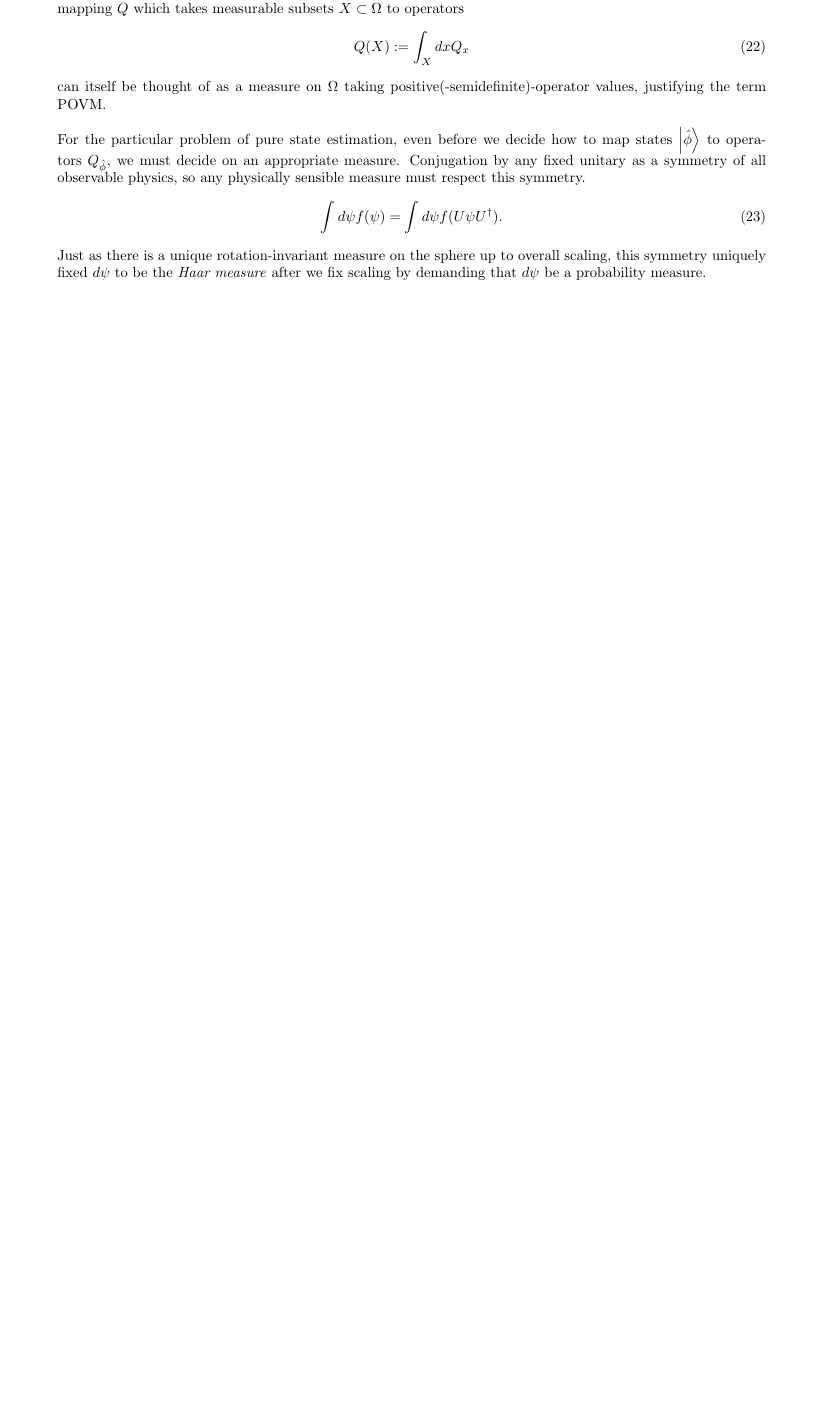
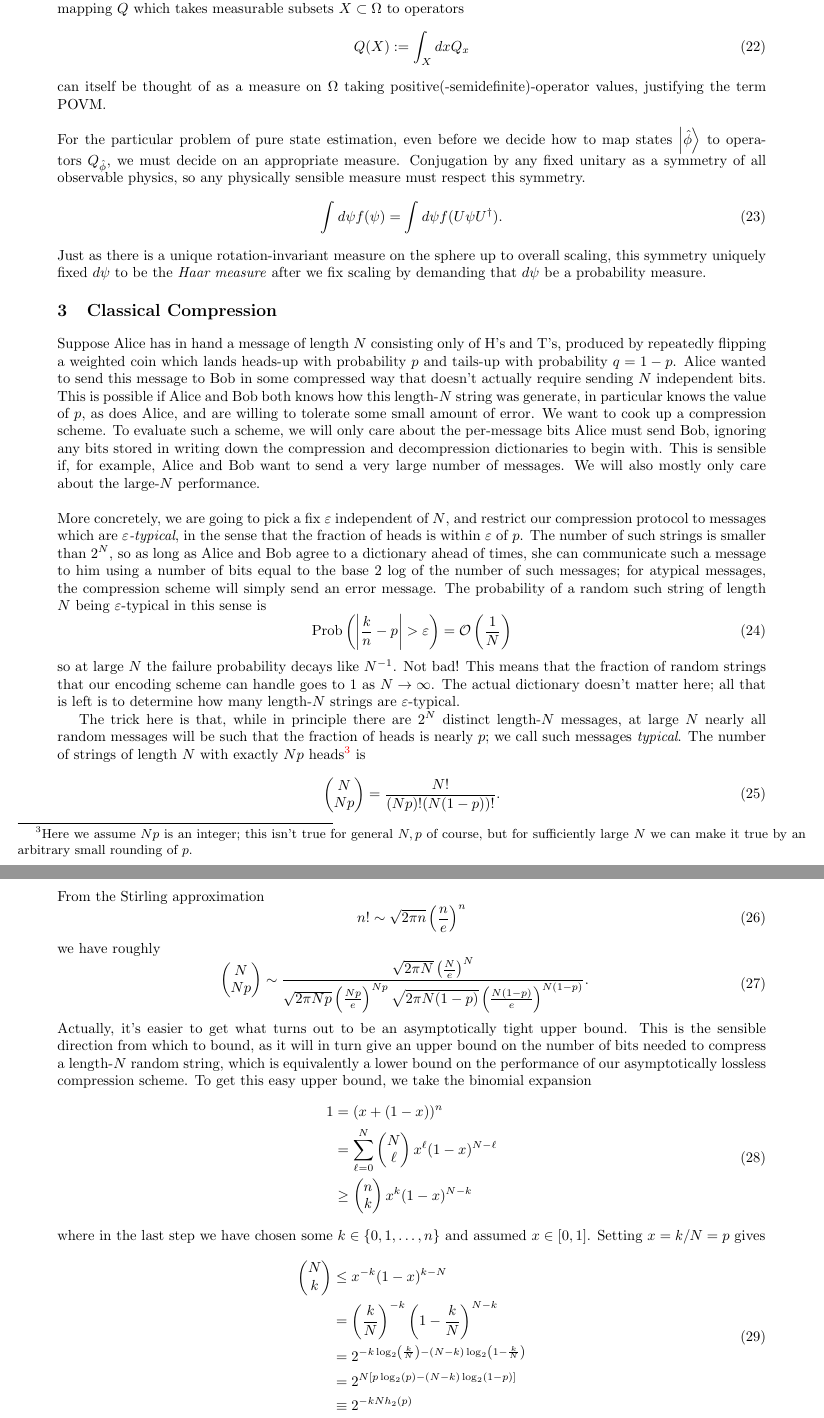
Before and after one commit to mathewphilipc/notes, a LaTeX document (hep_th/quantum_information.tex): part of page 4 of 4 before the commit and two parts of pages 4 and 5 of 5 after it, the two joined at a grey line, cut so that both start at the same text, the shorter picture padded with empty space. Compiled offline with pdfLaTeX; a missing bibliography style is replaced by a similar one.

Commit message:
classical compression

```diff
--- a/hep_th/quantum_information.tex
+++ b/hep_th/quantum_information.tex
@@ -164,3 +164,49 @@ For the particular problem of pure state estimation, even before we decide how t
 \end{equation}
 Just as there is a unique rotation-invariant measure on the sphere up to overall scaling, this symmetry uniquely fixed $d \psi$ to be the \textit{Haar measure} after we fix scaling by demanding that $d \psi$ be a probability measure.
 
+
+
+
+\section{Classical Compression}
+Suppose Alice has in hand a message of length $N$ consisting only of H's and T's, produced by repeatedly flipping a weighted coin which lands heads-up with probability $p$ and tails-up with probability $q = 1- p$. Alice wanted to send this message to Bob in some compressed way that doesn't actually require sending $N$ independent bits. This is possible if Alice and Bob both knows how this length-$N$ string was generate, in particular knows the value of $p$, as does Alice, and are willing to tolerate some small amount of error. We want to cook up a compression scheme. To evaluate such a scheme, we will only care about the per-message bits Alice must send Bob, ignoring any bits stored in writing down the compression and decompression dictionaries to begin with. This is sensible if, for example, Alice and Bob want to send a very large number of messages. We will also mostly only care about the large-$N$ performance. \\
+\\
+\
+More concretely, we are going to pick a fix $\varepsilon$ independent of $N$, and restrict our compression protocol to messages which are \textit{$\varepsilon$-typical}, in the sense that the fraction of heads is within $\varepsilon$ of $p$. The number of such strings is smaller than $2^N$, so as long as Alice and Bob agree to a dictionary ahead of times, she can communicate such a message to him using a number of bits equal to the base 2 log of the number of such messages; for atypical messages, the compression scheme will simply send an error message. The probability of a random such string of length $N$ being $\varepsilon$-typical in this sense is \begin{equation}
+\mbox{Prob} \LP \left| \frac{k}{n} - p \right| > \varepsilon \RP = \mc{O} \LP \frac{1}{N} \RP
+\end{equation}
+so at large $N$ the failure probability decays like $N^{-1}$. Not bad! This means that the fraction of random strings that our encoding scheme can handle goes to 1 as $N \to \infty$. The actual dictionary doesn't matter here; all that is left is to determine how many length-$N$ strings are $\varepsilon$-typical.
+
+
+
+
+The trick here is that, while in principle there are $2^N$ distinct length-$N$ messages, at large $N$ nearly all random messages will be such that the fraction of heads is nearly $p$; we call such messages \textit{typical}. The number of strings of length $N$ with exactly $Np$ heads\footnote{Here we assume $Np$ is an integer; this isn't true for general $N,p$ of course, but for sufficiently large $N$ we can make it true by an arbitrary small rounding of $p$.} is \begin{equation}
+\begin{pmatrix}
+N  \\ Np
+\end{pmatrix} = \frac{N!}{(Np)! (N(1-p))!}.
+\end{equation}
+From the Stirling approximation \begin{equation}
+n! \sim \sqrt{2 \pi n} \LP \frac{n}{e} \RP^n
+\end{equation}
+we have roughly \begin{equation}
+\begin{aligned}
+\begin{pmatrix}
+N  \\ Np
+\end{pmatrix} & \sim \frac{\sqrt{2 \pi N} \LP \frac{N}{e} \RP^N}{\sqrt{2 \pi Np} \LP \frac{Np}{e} \RP^{Np} \sqrt{2 \pi N(1-p)} \LP \frac{N(1-p)}{e} \RP^{N(1-p)}}.
+\end{aligned}
+\end{equation}
+Actually, it's easier to get what turns out to be an asymptotically tight upper bound. This is the sensible direction from which to bound, as it will in turn give an upper bound on the number of bits needed to compress a length-$N$ random string, which is equivalently a lower bound on the performance of our asymptotically lossless compression scheme. To get this easy upper bound, we take the binomial expansion \begin{equation}
+\begin{aligned}
+1 & = (x + (1-x))^n \\
+& = \sum_{\ell = 0}^N \begin{pmatrix} N \\ \ell \end{pmatrix} x^\ell (1-x)^{N - \ell} \\
+& \geq \begin{pmatrix} n \\ k \end{pmatrix} x^k (1-x)^{N - k}
+\end{aligned}
+\end{equation}
+where in the last step we have chosen some $k \in \{0, 1, \ldots, n\}$ and assumed $x \in [0,1]$. Setting $x = k/N = p$ gives \begin{equation}
+\begin{aligned}
+\begin{pmatrix} N \\ k \end{pmatrix} & \leq x^{-k} (1-x)^{k-N} \\
+& = \LP \frac{k}{N} \RP^{-k} \LP 1 - \frac{k}{N} \RP^{N - k} \\
+& = 2^{-k \log_2 \LP \frac{k}{N} \RP - (N-k) \log_2 \LP 1 - \frac{k}{N} \RP } \\
+& = 2^{N \left[ p \log_2 ( p ) - (N-k) \log_2 \LP 1 - p \RP \right]} \\
+& \equiv 2^{-kN h_2(p)}
+\end{aligned}
+\end{equation}
```
Also changed, not shown: hep_th/quantum_information.pdf, hep_th/quantum_information.tex (6 more changed lines).
